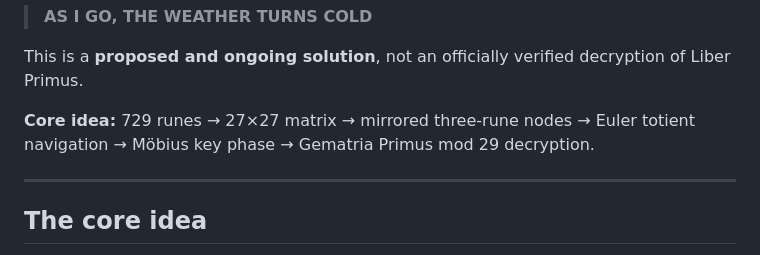
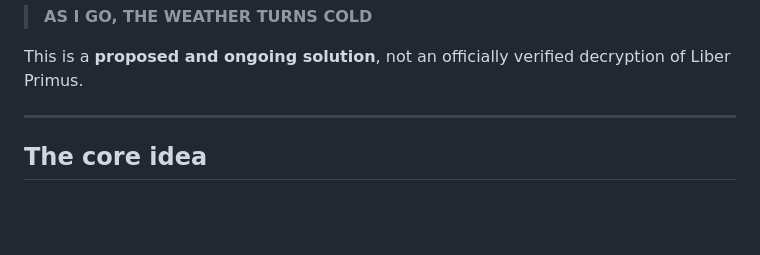
Before and after one commit to 2retooz270703/Liber-Primus-27x27-Map-3-Rune-Nodes-Totient-Decryption, a Markdown page: README.md, the part around the change. Rendered like a GitHub page; blank space fills up the shorter version.

```diff
--- a/README.md
+++ b/README.md
@@ -23,8 +23,6 @@ Using this process, my current Volume 1 result is:
 > **AS I GO, THE WEATHER TURNS COLD**
 
 This is a **proposed and ongoing solution**, not an officially verified decryption of Liber Primus.
-
-**Core idea:** 729 runes → 27×27 matrix → mirrored three-rune nodes → Euler totient navigation → Möbius key phase → Gematria Primus mod 29 decryption.
 
 ---
 
```
